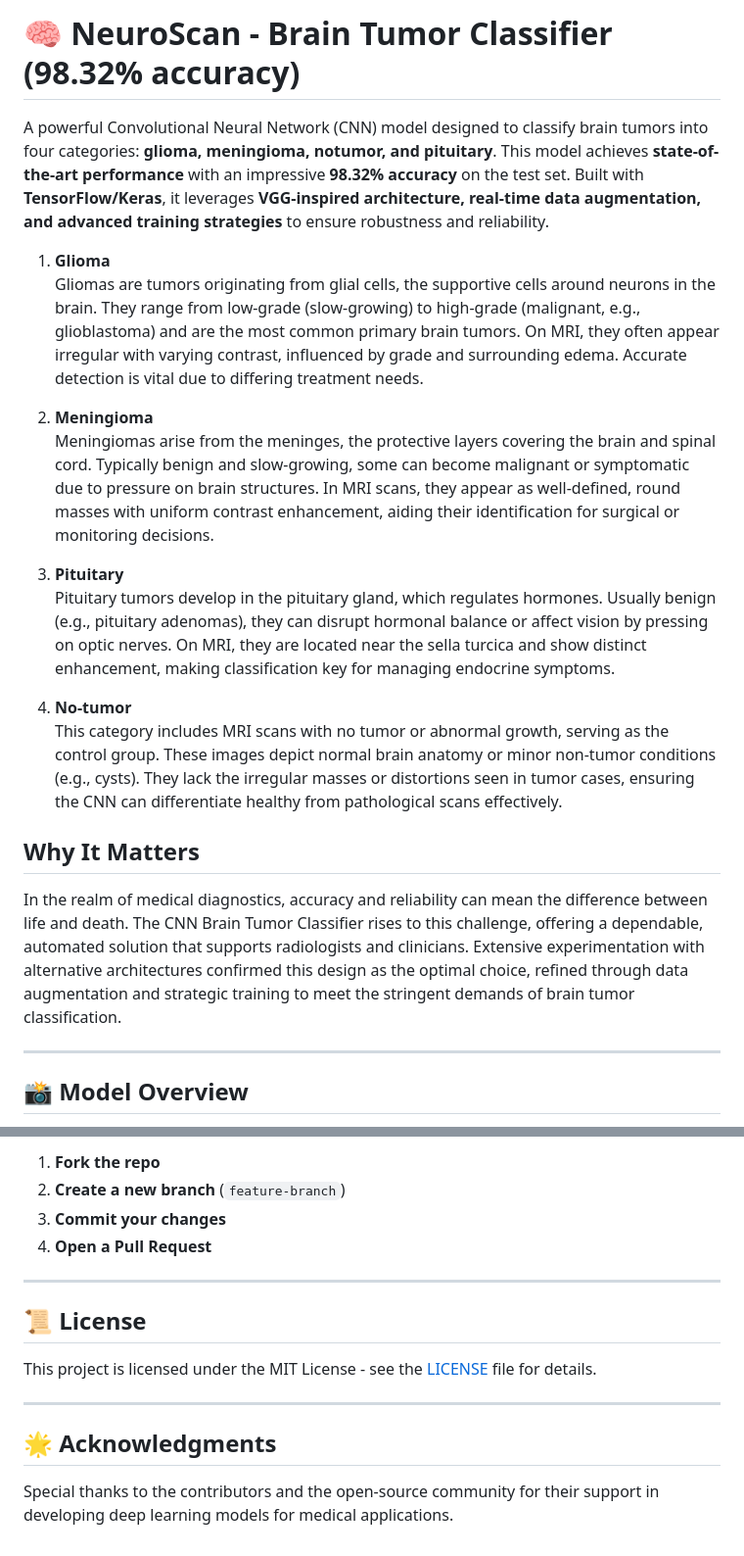
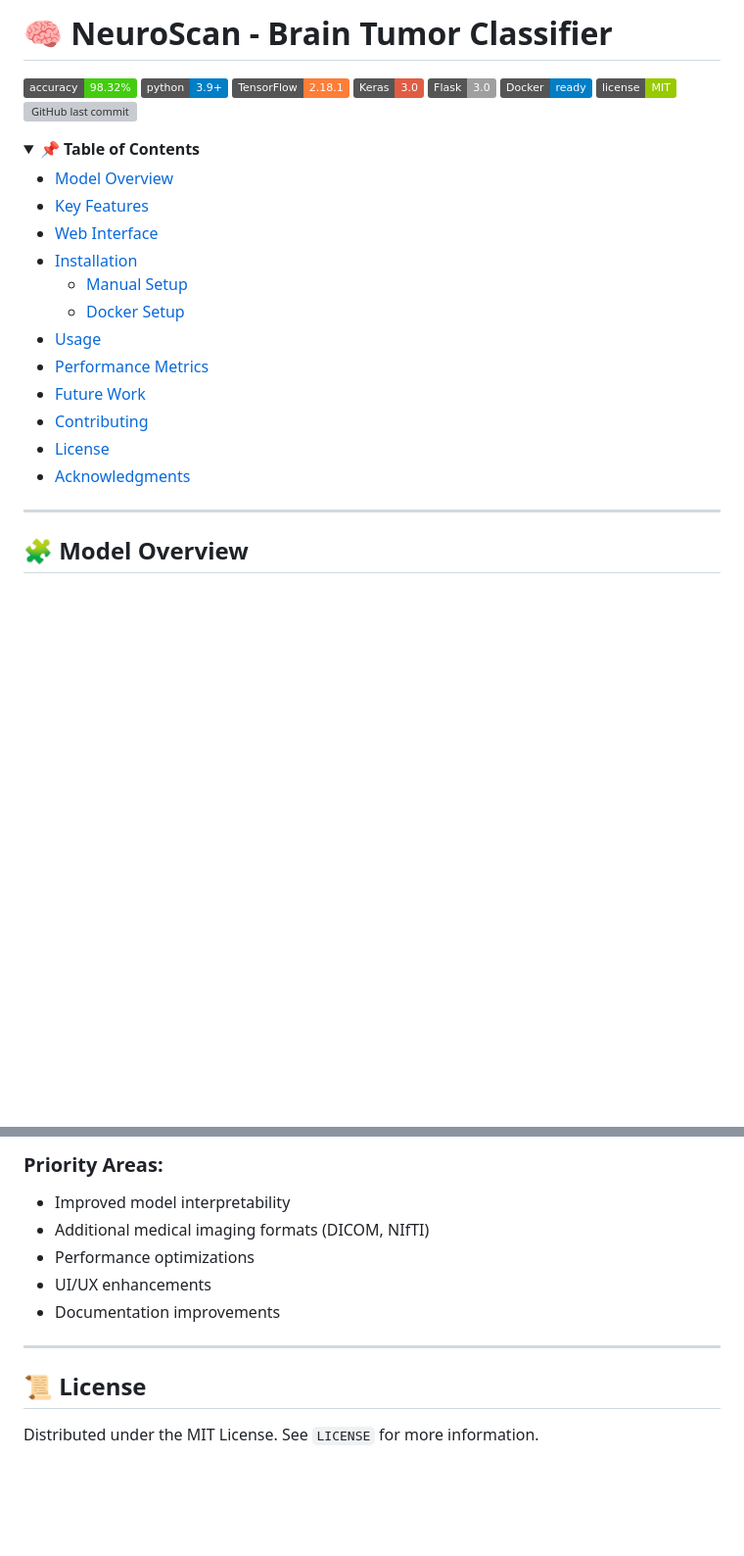
Before and after one commit to AminRezaeeyan/CNN-Brain-Tumor-Classifier, a Markdown page: README.md, 2 parts joined by grey strips. Shown at 98% size. GitHub-like rendering; folded sections open; badges without logos; blank space fills up the shorter version; grey boxes are pictures that could not be loaded.

```diff
--- a/README.md
+++ b/README.md
@@ -1,26 +1,33 @@
-# 🧠 NeuroScan - Brain Tumor Classifier (98.32% accuracy)
+# 🧠 NeuroScan - Brain Tumor Classifier
 
-&#x20; &#x20;
+![Accuracy](https://img.shields.io/badge/accuracy-98.32%25-brightgreen)
+![PyPI - Python Version](https://img.shields.io/badge/python-3.9%2B-blue?logo=python)
+![TensorFlow](https://img.shields.io/badge/TensorFlow-2.18.1-orange?logo=tensorflow)
+![Keras](https://img.shields.io/badge/Keras-3.0-red?logo=keras)
+![Flask](https://img.shields.io/badge/Flask-3.0-lightgrey?logo=flask)
+![Docker](https://img.shields.io/badge/Docker-ready-blue?logo=docker)
+![License](https://img.shields.io/badge/license-MIT-green)
+![GitHub last commit](https://img.shields.io/github/last-commit/AminRezaeeyan/NeuroScan?color=blue&logo=github)
 
-A powerful Convolutional Neural Network (CNN) model designed to classify brain tumors into four categories: **glioma, meningioma, notumor, and pituitary**. This model achieves **state-of-the-art performance** with an impressive **98.32% accuracy** on the test set. Built with **TensorFlow/Keras**, it leverages **VGG-inspired architecture, real-time data augmentation, and advanced training strategies** to ensure robustness and reliability.
+<details>
+<summary><strong>📌 Table of Contents</strong></summary>
 
-1. **Glioma**
-   Gliomas are tumors originating from glial cells, the supportive cells around neurons in the brain. They range from low-grade (slow-growing) to high-grade (malignant, e.g., glioblastoma) and are the most common primary brain tumors. On MRI, they often appear irregular with varying contrast, influenced by grade and surrounding edema. Accurate detection is vital due to differing treatment needs.
+- [Model Overview](#-model-overview)
+- [Key Features](#-key-features)
+- [Web Interface](#-web-interface)
+- [Installation](#-installation)
+  - [Manual Setup](#manual-installation)
+  - [Docker Setup](#docker-installation)
+- [Usage](#-usage)
+- [Performance Metrics](#-performance-metrics)
+- [Future Work](#-future-work)
+- [Contributing](#-contributions)
+- [License](#-license)
+- [Acknowledgments](#-acknowledgments)
 
-2. **Meningioma**
-   Meningiomas arise from the meninges, the protective layers covering the brain and spinal cord. Typically benign and slow-growing, some can become malignant or symptomatic due to pressure on brain structures. In MRI scans, they appear as well-defined, round masses with uniform contrast enhancement, aiding their identification for surgical or monitoring decisions.
-
-3. **Pituitary**
-   Pituitary tumors develop in the pituitary gland, which regulates hormones. Usually benign (e.g., pituitary adenomas), they can disrupt hormonal balance or affect vision by pressing on optic nerves. On MRI, they are located near the sella turcica and show distinct enhancement, making classification key for managing endocrine symptoms.
-
-4. **No-tumor**
-   This category includes MRI scans with no tumor or abnormal growth, serving as the control group. These images depict normal brain anatomy or minor non-tumor conditions (e.g., cysts). They lack the irregular masses or distortions seen in tumor cases, ensuring the CNN can differentiate healthy from pathological scans effectively.
-
-
-## Why It Matters
-In the realm of medical diagnostics, accuracy and reliability can mean the difference between life and death. The CNN Brain Tumor Classifier rises to this challenge, offering a dependable, automated solution that supports radiologists and clinicians. Extensive experimentation with alternative architectures confirmed this design as the optimal choice, refined through data augmentation and strategic training to meet the stringent demands of brain tumor classification.
+</details>
 
 ---
 
-## 📸 Model Overview
+## 🧩 Model Overview
 
@@ -135,17 +233,13 @@ Contributions are welcome! If you’d like to improve the model, enhance the UI,
 
-1. **Fork the repo**
-2. **Create a new branch** (`feature-branch`)
-3. **Commit your changes**
-4. **Open a Pull Request**
+### Priority Areas:
+- Improved model interpretability
+- Additional medical imaging formats (DICOM, NIfTI)
+- Performance optimizations
+- UI/UX enhancements
+- Documentation improvements
 
 ---
 
 ## 📜 License
 
-This project is licensed under the MIT License - see the [LICENSE](LICENSE) file for details.
-
----
-
-## 🌟 Acknowledgments
-
-Special thanks to the contributors and the open-source community for their support in developing deep learning models for medical applications.
+Distributed under the MIT License. See `LICENSE` for more information.
```
Also changed, not shown: other parts of README.md (+161 -70 lines).
